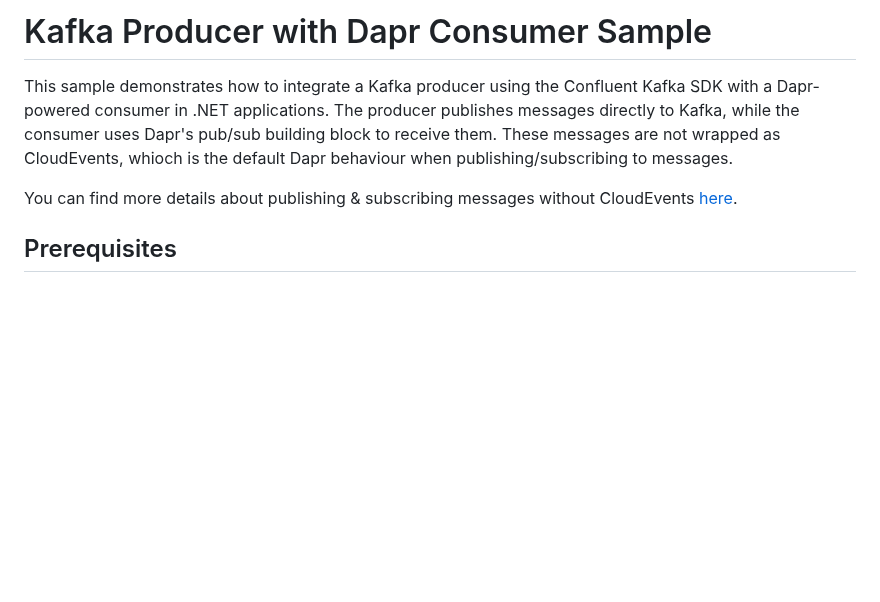
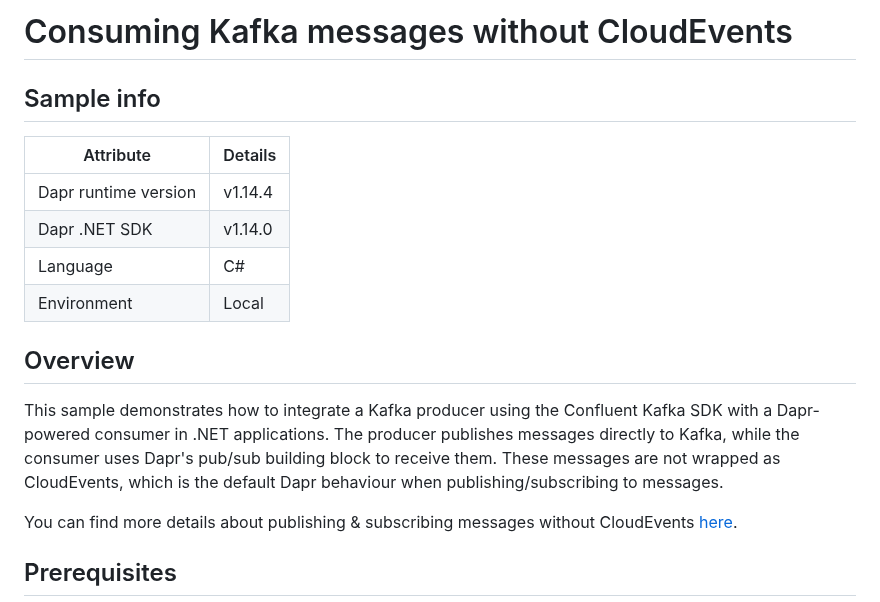
Before and after one commit to dapr/samples, a Markdown page: pubsub-raw-payload/README.md, the part around the change. Rendered like a GitHub page; blank space fills up the shorter version.

```diff
--- a/pubsub-raw-payload/README.md
+++ b/pubsub-raw-payload/README.md
@@ -1,6 +1,17 @@
-# Kafka Producer with Dapr Consumer Sample
+# Consuming Kafka messages without CloudEvents
 
-This sample demonstrates how to integrate a Kafka producer using the Confluent Kafka SDK with a Dapr-powered consumer in .NET applications. The producer publishes messages directly to Kafka, while the consumer uses Dapr's pub/sub building block to receive them. These messages are not wrapped as CloudEvents, whioch is the default Dapr behaviour when publishing/subscribing to messages.
+## Sample info
+
+| Attribute | Details |
+|--------|--------|
+| Dapr runtime version | v1.14.4 |
+| Dapr .NET SDK | v1.14.0 |
+| Language | C# |
+| Environment | Local |
+
+## Overview
+
+This sample demonstrates how to integrate a Kafka producer using the Confluent Kafka SDK with a Dapr-powered consumer in .NET applications. The producer publishes messages directly to Kafka, while the consumer uses Dapr's pub/sub building block to receive them. These messages are not wrapped as CloudEvents, which is the default Dapr behaviour when publishing/subscribing to messages.
 
 You can find more details about publishing & subscribing messages without CloudEvents [here](https://docs.dapr.io/developing-applications/building-blocks/pubsub/pubsub-raw).
 
```
Also changed, not shown: README.md (+2 -0 lines).
